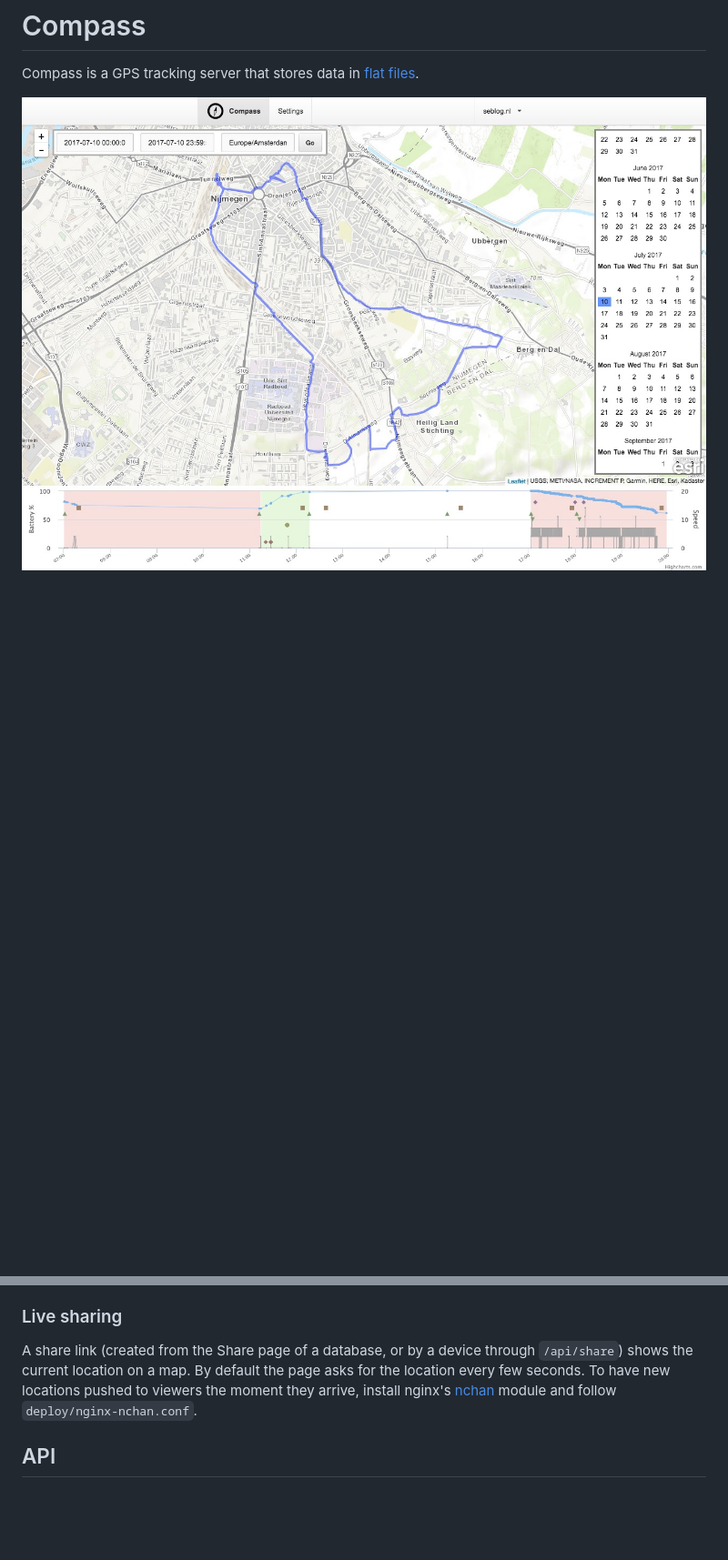
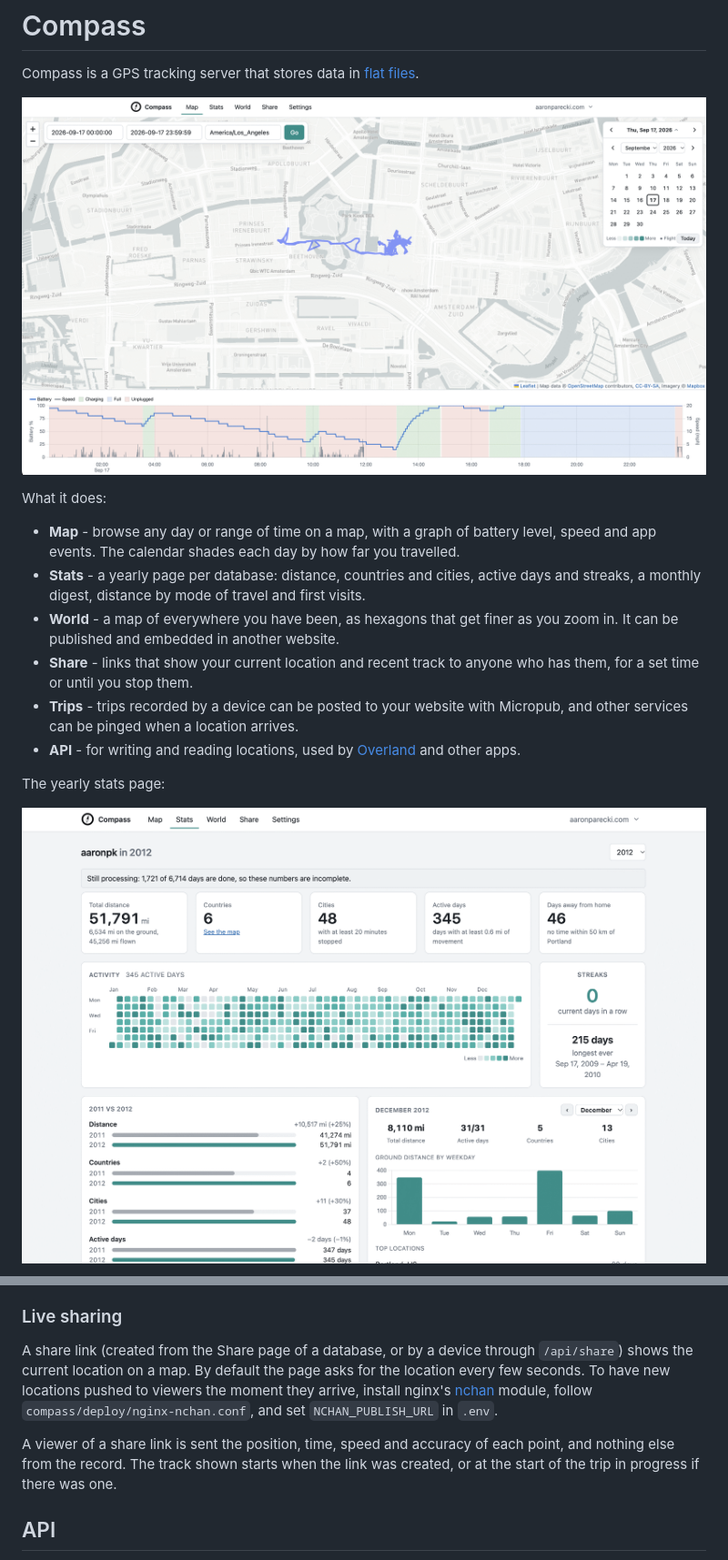
Before and after one commit to aaronpk/Compass, a Markdown page: README.md, 2 parts joined by grey strips. Shown at 91% size. Rendered like a GitHub page; pictures changed too: screenshot-mapview.jpg (deleted), screenshots/main-map.png (added), screenshots/yearly-stats.png (added); blank space fills up the shorter version.

```diff
--- a/README.md
+++ b/README.md
@@ -2,4 +2,18 @@
 
 Compass is a GPS tracking server that stores data in [flat files](https://github.com/aaronpk/QuartzDB).
 
-![mapview](screenshot-mapview.jpg)
+![The map page: a day's track on the map, with the calendar and the battery and speed graph](screenshots/main-map.png)
+
+What it does:
+
+* **Map** - browse any day or range of time on a map, with a graph of battery level, speed and app events. The calendar shades each day by how far you travelled.
+* **Stats** - a yearly page per database: distance, countries and cities, active days and streaks, a monthly digest, distance by mode of travel and first visits.
+* **World** - a map of everywhere you have been, as hexagons that get finer as you zoom in. It can be published and embedded in another website.
+* **Share** - links that show your current location and recent track to anyone who has them, for a set time or until you stop them.
+* **Trips** - trips recorded by a device can be posted to your website with Micropub, and other services can be pinged when a location arrives.
+* **API** - for writing and reading locations, used by [Overland](https://github.com/aaronpk/Overland-iOS) and other apps.
+
+The yearly stats page:
+
+![The yearly stats page: totals, an activity heatmap, streaks and a monthly digest](screenshots/yearly-stats.png)
+
@@ -110,7 +141,9 @@ Other commands: `stats:status` shows progress, and `stats:explain {database} {da
 
 ### Live sharing
 
-A share link (created from the Share page of a database, or by a device through `/api/share`) shows the current location on a map. By default the page asks for the location every few seconds. To have new locations pushed to viewers the moment they arrive, install nginx's [nchan](https://nchan.io) module and follow `deploy/nginx-nchan.conf`.
+A share link (created from the Share page of a database, or by a device through `/api/share`) shows the current location on a map. By default the page asks for the location every few seconds. To have new locations pushed to viewers the moment they arrive, install nginx's [nchan](https://nchan.io) module, follow `compass/deploy/nginx-nchan.conf`, and set `NCHAN_PUBLISH_URL` in `.env`.
+
+A viewer of a share link is sent the position, time, speed and accuracy of each point, and nothing else from the record. The track shown starts when the link was created, or at the start of the trip in progress if there was one.
 
 ## API
 
```
Also changed, not shown: other parts of README.md (+85 -20 lines), UPGRADING.md (added, +206 -0 lines), screenshots/world-map.png (added).
